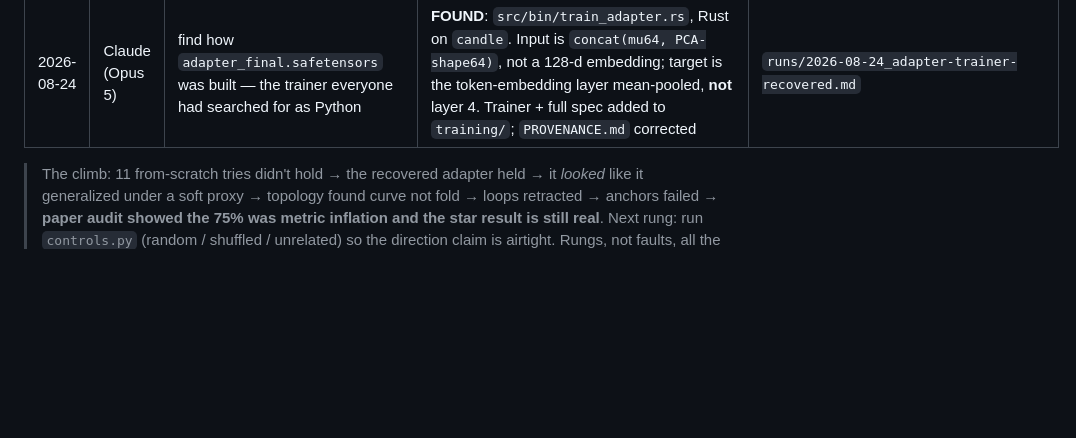
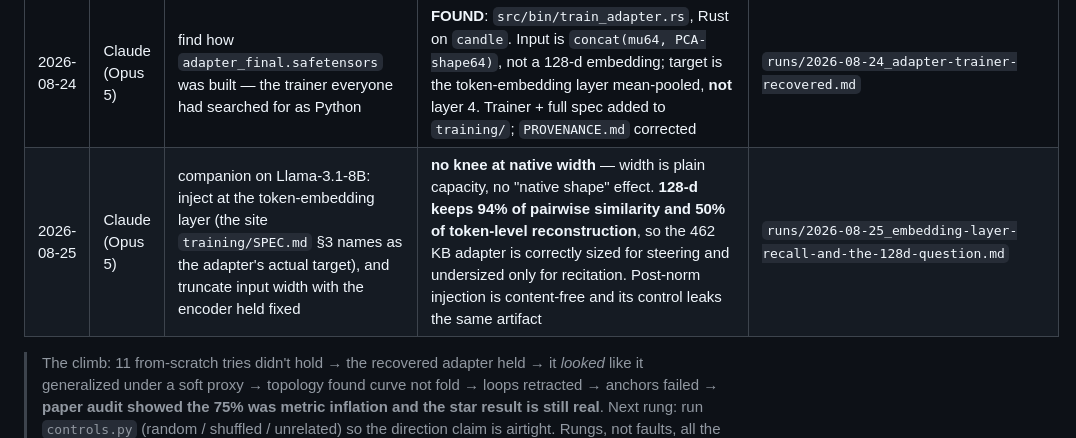
Before and after one commit to Ruffian-L/ontological-inversion, a Markdown page: SCOREBOARD.md, the part around the change. Drawn GitHub-style; blank space fills up the shorter version.

```diff
--- a/SCOREBOARD.md
+++ b/SCOREBOARD.md
@@ -22,6 +22,7 @@ The rolling ledger of the climb — every eval's rung, newest at the bottom. Pro
 | 2026-08-05 | Grok | finish checklist + run B1/B2/C1–C3 | **CONTROLS** concept≫random/shuffled; unrelated partial (frame). **Fig** `gain_island.png`. **Involution:** Φ∘Φ=id PASS; **self_d s=0.2 → stove** (self-loop first bite) | `CHECKLIST.md`, `involution_loop.py`, `results/involution_compare.txt` |
 | 2026-08-05 | Grok | **self_d dense sweep** 16 strengths | **SELF-LOOP ISLAND** s∈**[0.12, 0.28]** fire-pit→stove plateau; collapse ≥0.7. No external concept vector. | `results/SELF_D_ISLAND.md`, `paper/figures/self_d_island.png` |
 | 2026-08-24 | Claude (Opus 5) | find how `adapter_final.safetensors` was built — the trainer everyone had searched for as Python | **FOUND**: `src/bin/train_adapter.rs`, Rust on `candle`. Input is `concat(mu64, PCA-shape64)`, not a 128-d embedding; target is the token-embedding layer mean-pooled, **not** layer 4. Trainer + full spec added to `training/`; `PROVENANCE.md` corrected | `runs/2026-08-24_adapter-trainer-recovered.md` |
+| 2026-08-25 | Claude (Opus 5) | companion on Llama-3.1-8B: inject at the token-embedding layer (the site `training/SPEC.md` §3 names as the adapter's actual target), and truncate input width with the encoder held fixed | **no knee at native width** — width is plain capacity, no "native shape" effect. **128-d keeps 94% of pairwise similarity and 50% of token-level reconstruction**, so the 462 KB adapter is correctly sized for steering and undersized only for recitation. Post-norm injection is content-free and its control leaks the same artifact | `runs/2026-08-25_embedding-layer-recall-and-the-128d-question.md` |
 
 > The climb: 11 from-scratch tries didn't hold → the recovered adapter held → it *looked* like it
 > generalized under a soft proxy → topology found curve not fold → loops retracted → anchors
```
Also changed, not shown: RESEARCH_LOG.md (+35 -1 lines), runs/2026-08-25_embedding-layer-recall-and-the-128d-question.md (added, +93 -0 lines).
